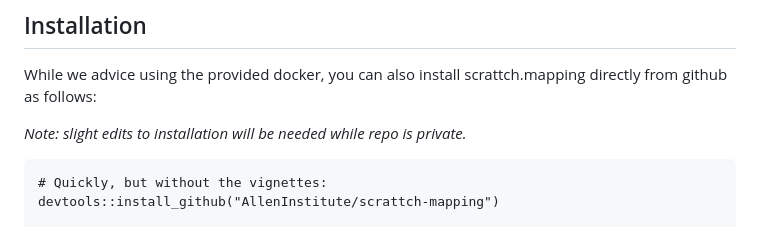
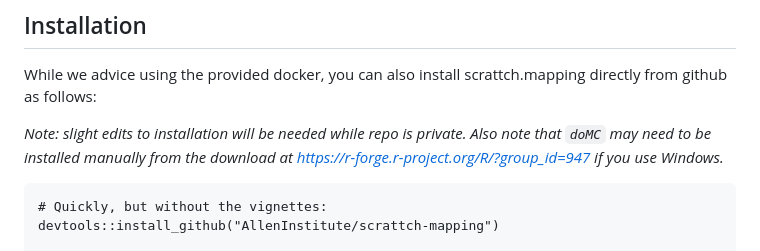
Before and after one commit to AllenInstitute/scrattch.mapping, a Markdown page: README.md, the part around the change. Rendered like a GitHub page.

````diff
--- a/README.md
+++ b/README.md
@@ -19,7 +19,7 @@ We have setup a docker environemnt for scattch.mapping that contains all the req
 
 While we advice using the provided docker, you can also install scrattch.mapping directly from github as follows:
 
-*Note: slight edits to installation will be needed while repo is private.*
+*Note: slight edits to installation will be needed while repo is private.  Also note that `doMC` may need to be installed manually from the download at https://r-forge.r-project.org/R/?group_id=947 if you use Windows.*
 
 ```
 # Quickly, but without the vignettes:
````
